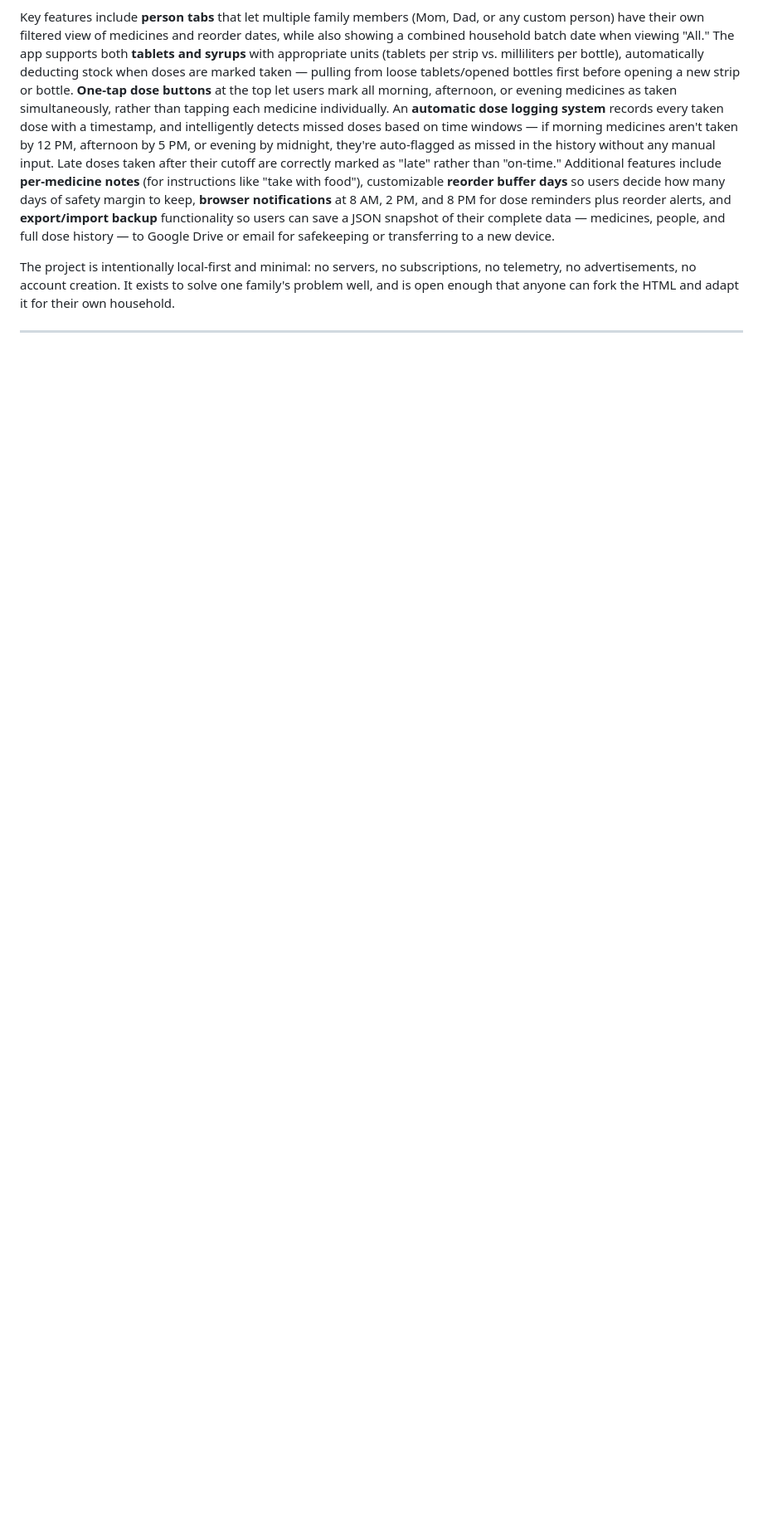
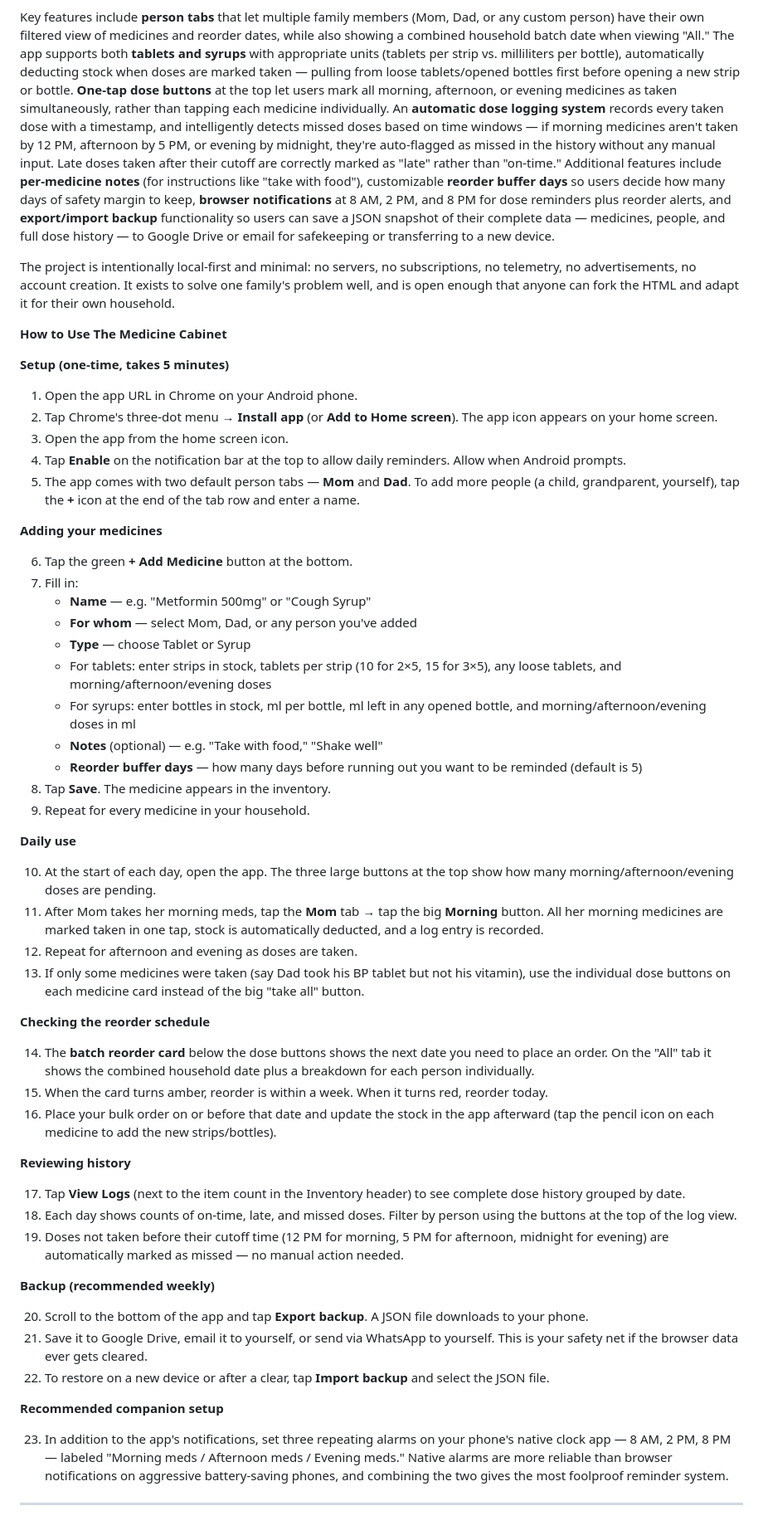
Before and after one commit to aaryanpashanm-star/Medicine-Cabinet-, a Markdown page: README.md, the part around the change. Shown at 83% size. Rendered like a GitHub page; blank space fills up the shorter version.

```diff
--- a/README.md
+++ b/README.md
@@ -8,4 +8,58 @@ Key features include **person tabs** that let multiple family members (Mom, Dad,
 
 The project is intentionally local-first and minimal: no servers, no subscriptions, no telemetry, no advertisements, no account creation. It exists to solve one family's problem well, and is open enough that anyone can fork the HTML and adapt it for their own household.
 
+
+**How to Use The Medicine Cabinet**
+
+**Setup (one-time, takes 5 minutes)**
+
+1. Open the app URL in Chrome on your Android phone.
+2. Tap Chrome's three-dot menu → **Install app** (or **Add to Home screen**). The app icon appears on your home screen.
+3. Open the app from the home screen icon.
+4. Tap **Enable** on the notification bar at the top to allow daily reminders. Allow when Android prompts.
+5. The app comes with two default person tabs — **Mom** and **Dad**. To add more people (a child, grandparent, yourself), tap the **+** icon at the end of the tab row and enter a name.
+
+**Adding your medicines**
+
+6. Tap the green **+ Add Medicine** button at the bottom.
+7. Fill in:
+   - **Name** — e.g. "Metformin 500mg" or "Cough Syrup"
+   - **For whom** — select Mom, Dad, or any person you've added
+   - **Type** — choose Tablet or Syrup
+   - For tablets: enter strips in stock, tablets per strip (10 for 2×5, 15 for 3×5), any loose tablets, and morning/afternoon/evening doses
+   - For syrups: enter bottles in stock, ml per bottle, ml left in any opened bottle, and morning/afternoon/evening doses in ml
+   - **Notes** (optional) — e.g. "Take with food," "Shake well"
+   - **Reorder buffer days** — how many days before running out you want to be reminded (default is 5)
+8. Tap **Save**. The medicine appears in the inventory.
+9. Repeat for every medicine in your household.
+
+**Daily use**
+
+10. At the start of each day, open the app. The three large buttons at the top show how many morning/afternoon/evening doses are pending.
+11. After Mom takes her morning meds, tap the **Mom** tab → tap the big **Morning** button. All her morning medicines are marked taken in one tap, stock is automatically deducted, and a log entry is recorded.
+12. Repeat for afternoon and evening as doses are taken.
+13. If only some medicines were taken (say Dad took his BP tablet but not his vitamin), use the individual dose buttons on each medicine card instead of the big "take all" button.
+
+**Checking the reorder schedule**
+
+14. The **batch reorder card** below the dose buttons shows the next date you need to place an order. On the "All" tab it shows the combined household date plus a breakdown for each person individually.
+15. When the card turns amber, reorder is within a week. When it turns red, reorder today.
+16. Place your bulk order on or before that date and update the stock in the app afterward (tap the pencil icon on each medicine to add the new strips/bottles).
+
+**Reviewing history**
+
+17. Tap **View Logs** (next to the item count in the Inventory header) to see complete dose history grouped by date.
+18. Each day shows counts of on-time, late, and missed doses. Filter by person using the buttons at the top of the log view.
+19. Doses not taken before their cutoff time (12 PM for morning, 5 PM for afternoon, midnight for evening) are automatically marked as missed — no manual action needed.
+
+**Backup (recommended weekly)**
+
+20. Scroll to the bottom of the app and tap **Export backup**. A JSON file downloads to your phone.
+21. Save it to Google Drive, email it to yourself, or send via WhatsApp to yourself. This is your safety net if the browser data ever gets cleared.
+22. To restore on a new device or after a clear, tap **Import backup** and select the JSON file.
+
+**Recommended companion setup**
+
+23. In addition to the app's notifications, set three repeating alarms on your phone's native clock app — 8 AM, 2 PM, 8 PM — labeled "Morning meds / Afternoon meds / Evening meds." Native alarms are more reliable than browser notifications on aggressive battery-saving phones, and combining the two gives the most foolproof reminder system.
+
 ---
```
